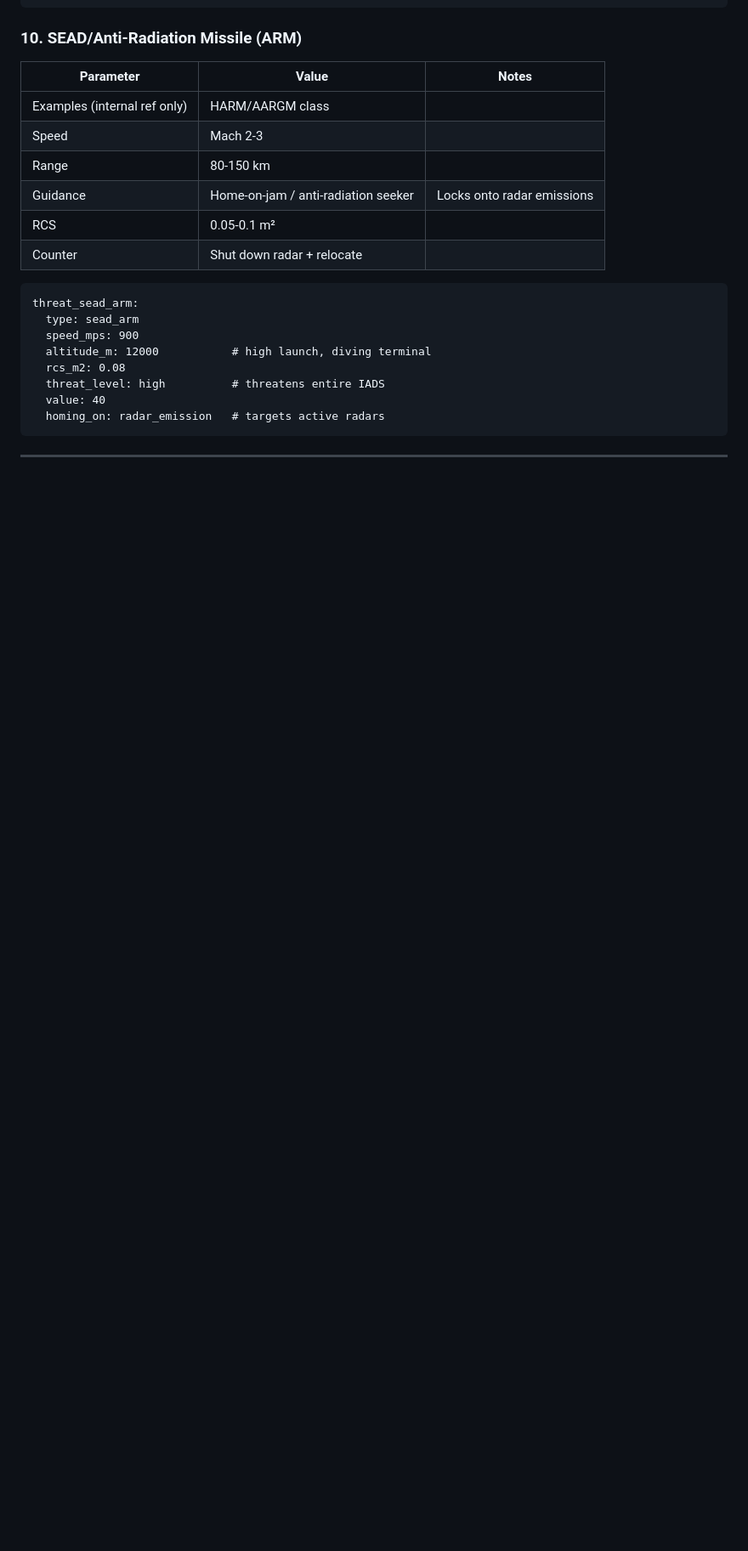
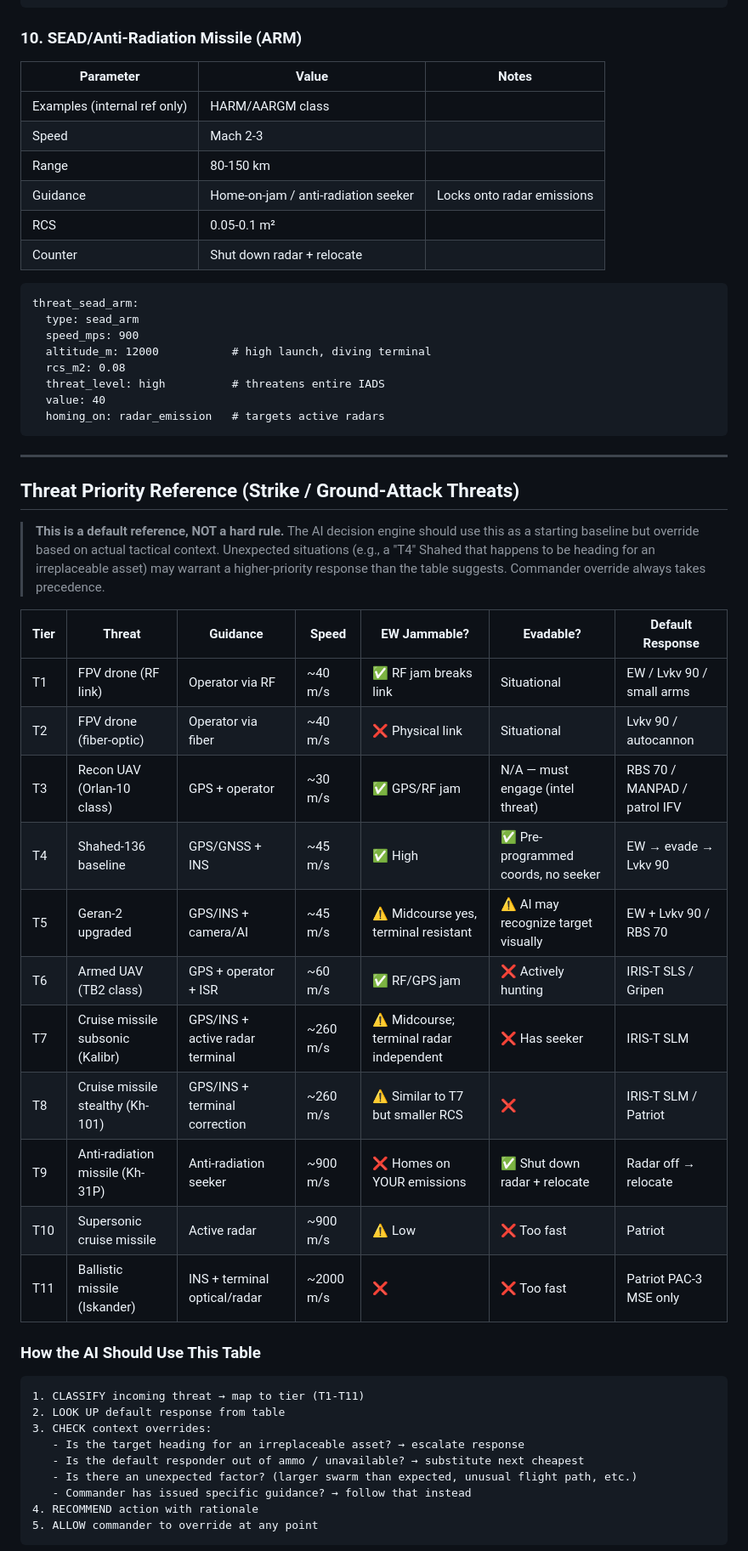
Before and after one commit to Heffri/hackathon-stridsledning, a Markdown page: knowledge/threats.md, the part around one of its changes. Shown at 85% size. Drawn GitHub-style; blank space fills up the shorter version.

Commit message:
Add threat priority reference table (T1-T11) with context override logic
11-tier threat classification from cheapest/easiest (FPV drone) to
hardest (Iskander ballistic missile). Each tier maps to default
response, EW/evasion viability, and recommended interceptor.

Explicitly framed as REFERENCE, not hard rule — AI engine uses it
as baseline but overrides based on context (asset value at risk,
ammo state, commander guidance, unexpected situations).

Includes context override examples showing when the AI should
deviate from the default table.

Co-Authored-By: Claude Opus 4.6 (1M context) <noreply@anthropic.com>

````diff
--- a/knowledge/threats.md
+++ b/knowledge/threats.md
@@ -278,3 +278,38 @@ threat_sead_arm:
 
 ---
 
+## Threat Priority Reference (Strike / Ground-Attack Threats)
+
+> **This is a default reference, NOT a hard rule.** The AI decision engine should use this as
+> a starting baseline but override based on actual tactical context. Unexpected situations
+> (e.g., a "T4" Shahed that happens to be heading for an irreplaceable asset) may warrant
+> a higher-priority response than the table suggests. Commander override always takes precedence.
+
+| Tier | Threat | Guidance | Speed | EW Jammable? | Evadable? | Default Response |
+|------|--------|----------|-------|-------------|-----------|-----------------|
+| T1 | FPV drone (RF link) | Operator via RF | ~40 m/s | ✅ RF jam breaks link | Situational | EW / Lvkv 90 / small arms |
+| T2 | FPV drone (fiber-optic) | Operator via fiber | ~40 m/s | ❌ Physical link | Situational | Lvkv 90 / autocannon |
+| T3 | Recon UAV (Orlan-10 class) | GPS + operator | ~30 m/s | ✅ GPS/RF jam | N/A — must engage (intel threat) | RBS 70 / MANPAD / patrol IFV |
+| T4 | Shahed-136 baseline | GPS/GNSS + INS | ~45 m/s | ✅ High | ✅ Pre-programmed coords, no seeker | EW → evade → Lvkv 90 |
+| T5 | Geran-2 upgraded | GPS/INS + camera/AI | ~45 m/s | ⚠️ Midcourse yes, terminal resistant | ⚠️ AI may recognize target visually | EW + Lvkv 90 / RBS 70 |
+| T6 | Armed UAV (TB2 class) | GPS + operator + ISR | ~60 m/s | ✅ RF/GPS jam | ❌ Actively hunting | IRIS-T SLS / Gripen |
+| T7 | Cruise missile subsonic (Kalibr) | GPS/INS + active radar terminal | ~260 m/s | ⚠️ Midcourse; terminal radar independent | ❌ Has seeker | IRIS-T SLM |
+| T8 | Cruise missile stealthy (Kh-101) | GPS/INS + terminal correction | ~260 m/s | ⚠️ Similar to T7 but smaller RCS | ❌ | IRIS-T SLM / Patriot |
+| T9 | Anti-radiation missile (Kh-31P) | Anti-radiation seeker | ~900 m/s | ❌ Homes on YOUR emissions | ✅ Shut down radar + relocate | Radar off → relocate |
+| T10 | Supersonic cruise missile | Active radar | ~900 m/s | ⚠️ Low | ❌ Too fast | Patriot |
+| T11 | Ballistic missile (Iskander) | INS + terminal optical/radar | ~2000 m/s | ❌ | ❌ Too fast | Patriot PAC-3 MSE only |
+
+### How the AI Should Use This Table
+
+```
+1. CLASSIFY incoming threat → map to tier (T1-T11)
+2. LOOK UP default response from table
+3. CHECK context overrides:
+   - Is the target heading for an irreplaceable asset? → escalate response
+   - Is the default responder out of ammo / unavailable? → substitute next cheapest
+   - Is there an unexpected factor? (larger swarm than expected, unusual flight path, etc.)
+   - Commander has issued specific guidance? → follow that instead
+4. RECOMMEND action with rationale
+5. ALLOW commander to override at any point
+```
+
````
Also changed, not shown: other parts of knowledge/threats.md (+12 -0 lines).
